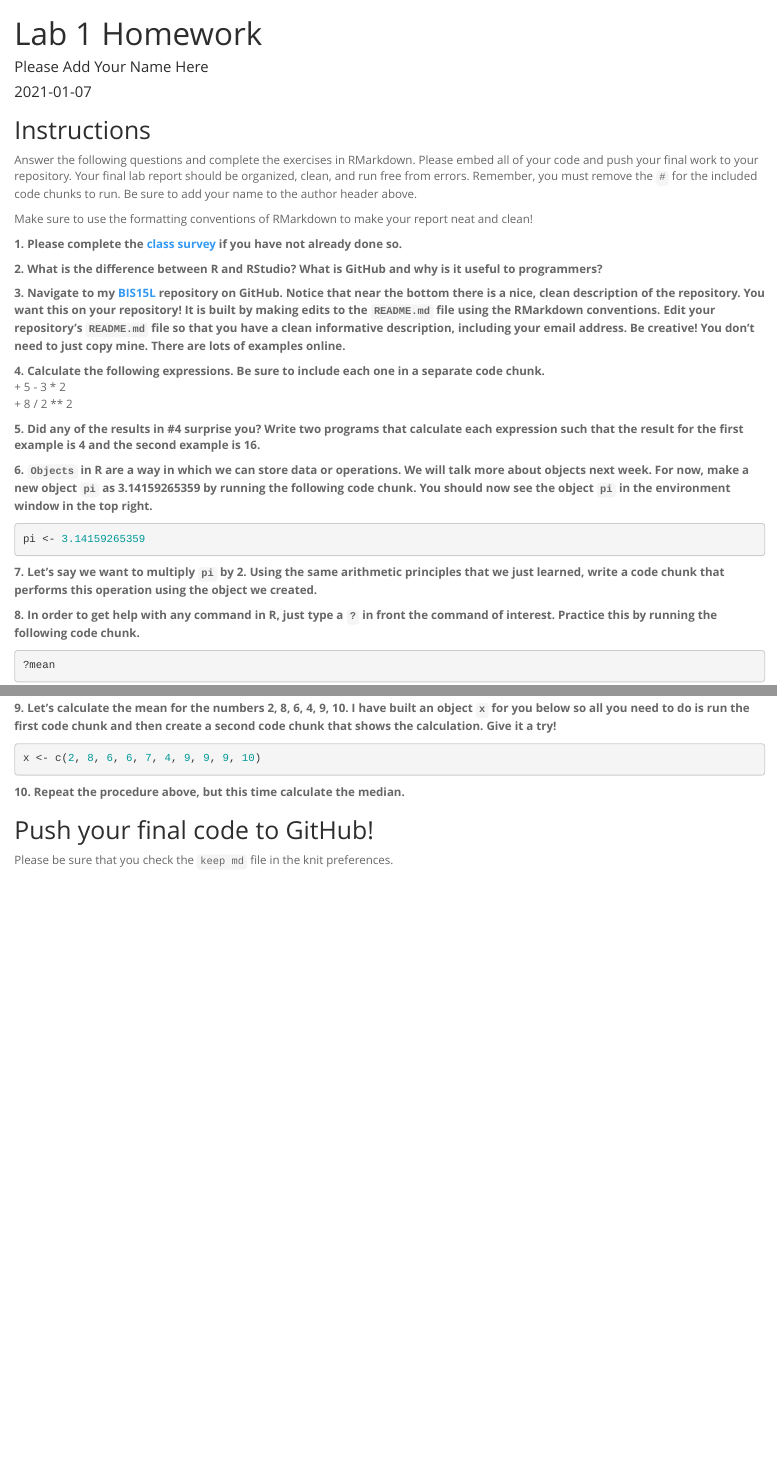
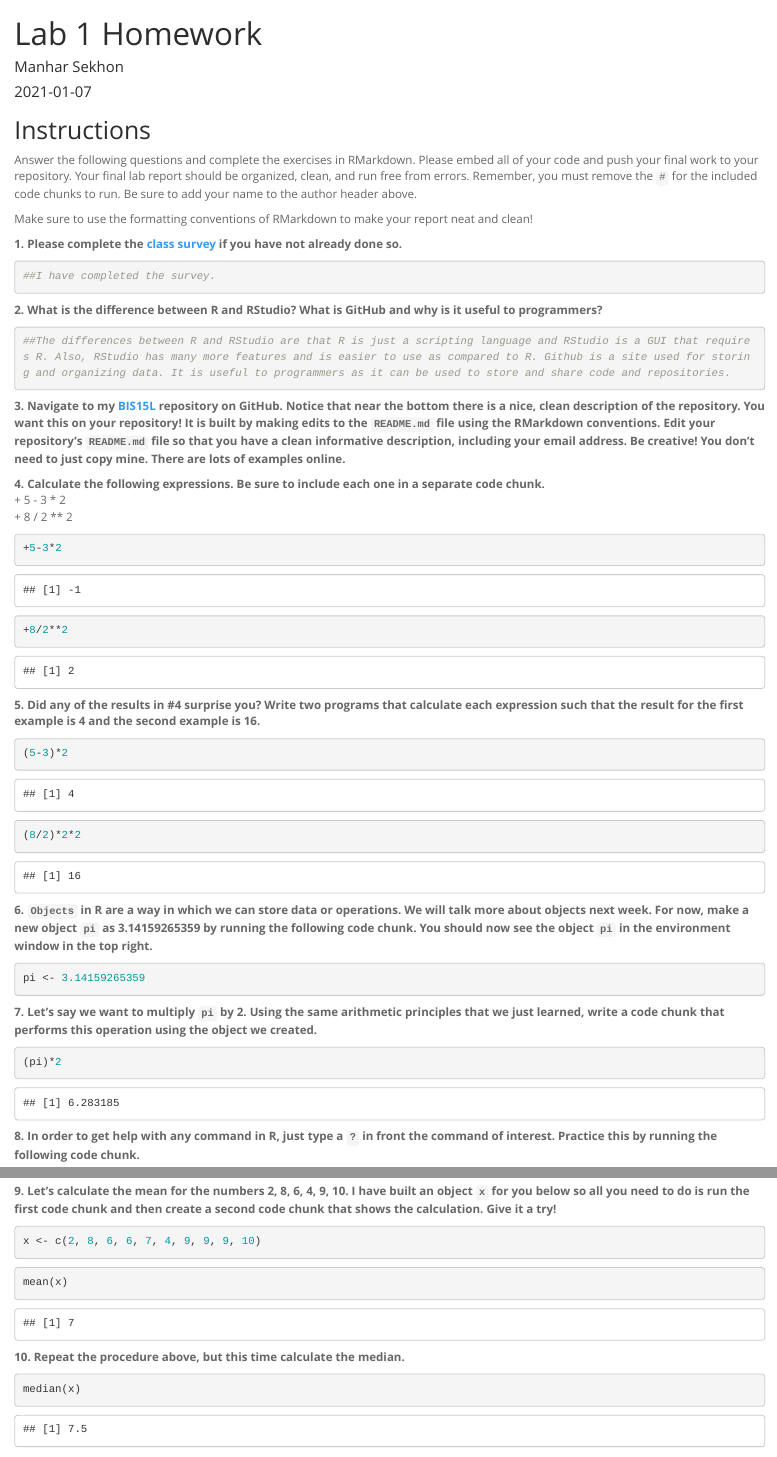
Before and after one commit to May1520/BIS15W2021_msekhon, an R Markdown document (lab1/lab1_hw.Rmd): the page in a window 1100 px wide, from its top, and a second part further down, joined at a grey line. Rendered offline with R 4.5, knitr and Pandoc, with nearby package versions.

Commit message:
Add files via upload

````diff
--- a/lab1/lab1_hw.Rmd
+++ b/lab1/lab1_hw.Rmd
@@ -1,6 +1,6 @@
 ---
 title: "Lab 1 Homework"
-author: "Please Add Your Name Here"
+author: "Manhar Sekhon"
 date: "`r Sys.Date()`"
 output:
   html_document:
@@ -14,16 +14,36 @@ Answer the following questions and complete the exercises in RMarkdown. Please e
 Make sure to use the formatting conventions of RMarkdown to make your report neat and clean!
 
 **1. Please complete the [class survey](https://forms.gle/AHHXd3aobaAdkkFg9) if you have not already done so.**
+```{r}
+##I have completed the survey.
+```
 
 **2. What is the difference between R and RStudio? What is GitHub and why is it useful to programmers?**
+```{r}
+##The differences between R and RStudio are that R is just a scripting language and RStudio is a GUI that requires R. Also, RStudio has many more features and is easier to use as compared to R. Github is a site used for storing and organizing data. It is useful to programmers as it can be used to store and share code and repositories.
+```
 
 **3. Navigate to my [BIS15L](https://github.com/jmledford3115/BIS15LW2021_jledford) repository on GitHub. Notice that near the bottom there is a nice, clean description of the repository. You want this on your repository! It is built by making edits to the `README.md` file using the RMarkdown conventions. Edit your repository's `README.md` file so that you have a clean informative description, including your email address. Be creative! You don't need to just copy mine. There are lots of examples online.**
 
 **4. Calculate the following expressions. Be sure to include each one in a separate code chunk.**
   + 5 - 3 * 2
   + 8 / 2 ** 2
+```{r}
++5-3*2
+```
+```{r}
++8/2**2
+```
 
 **5. Did any of the results in #4 surprise you? Write two programs that calculate each expression such that the result for the first example is 4 and the second example is 16.**
+
+```{r}
+(5-3)*2
+```
+```{r}
+(8/2)*2*2
+```
+
 
 **6. `Objects` in R are a way in which we can store data or operations. We will talk more about objects next week. For now, make a new object `pi` as 3.14159265359 by running the following code chunk. You should now see the object `pi` in the environment window in the top right.**
 ```{r}
@@ -31,6 +51,9 @@ pi <- 3.14159265359
 ```
 
 **7. Let's say we want to multiply `pi` by 2. Using the same arithmetic principles that we just learned, write a code chunk that performs this operation using the object we created.**
+```{r}
+(pi)*2
+```
 
 **8. In order to get help with any command in R, just type a `?` in front the command of interest. Practice this by running the following code chunk.**
 ```{r}
@@ -42,7 +65,14 @@ pi <- 3.14159265359
 x <- c(2, 8, 6, 6, 7, 4, 9, 9, 9, 10)
 ```
 
+```{r}
+mean(x)
+```
+
 **10. Repeat the procedure above, but this time calculate the median.**
+```{r}
+median(x)
+```
 
 ## Push your final code to GitHub!
 Please be sure that you check the `keep md` file in the knit preferences.
````
Also changed, not shown: lab1/dummy_push.Rmd (+4 -2 lines), lab1/lab1_2.Rmd (+7 -0 lines), lab1/dummy_push.html (added), lab1/dummy_push.md (added), lab1/dummy_push_files/figure-html/unnamed-chunk-7-1.png (added), lab1/lab1_2.html (added), lab1/lab1_hw.html (added).
